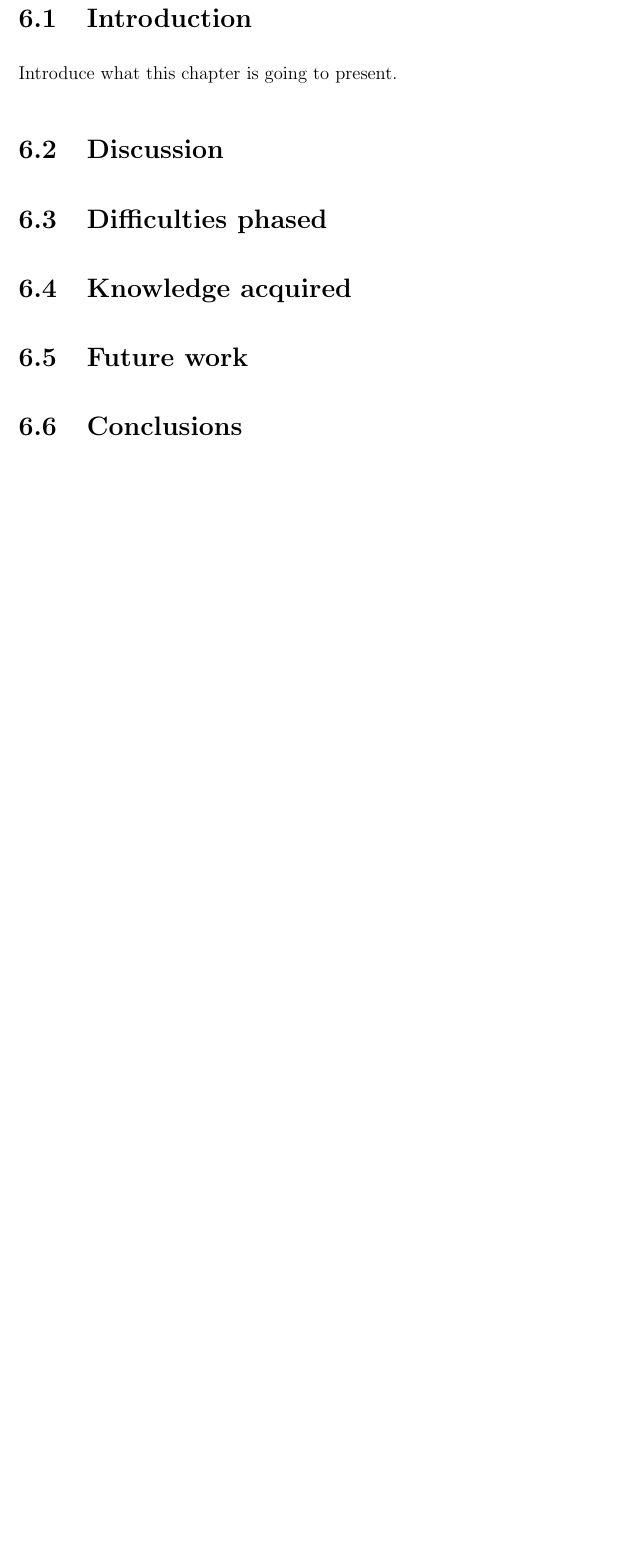
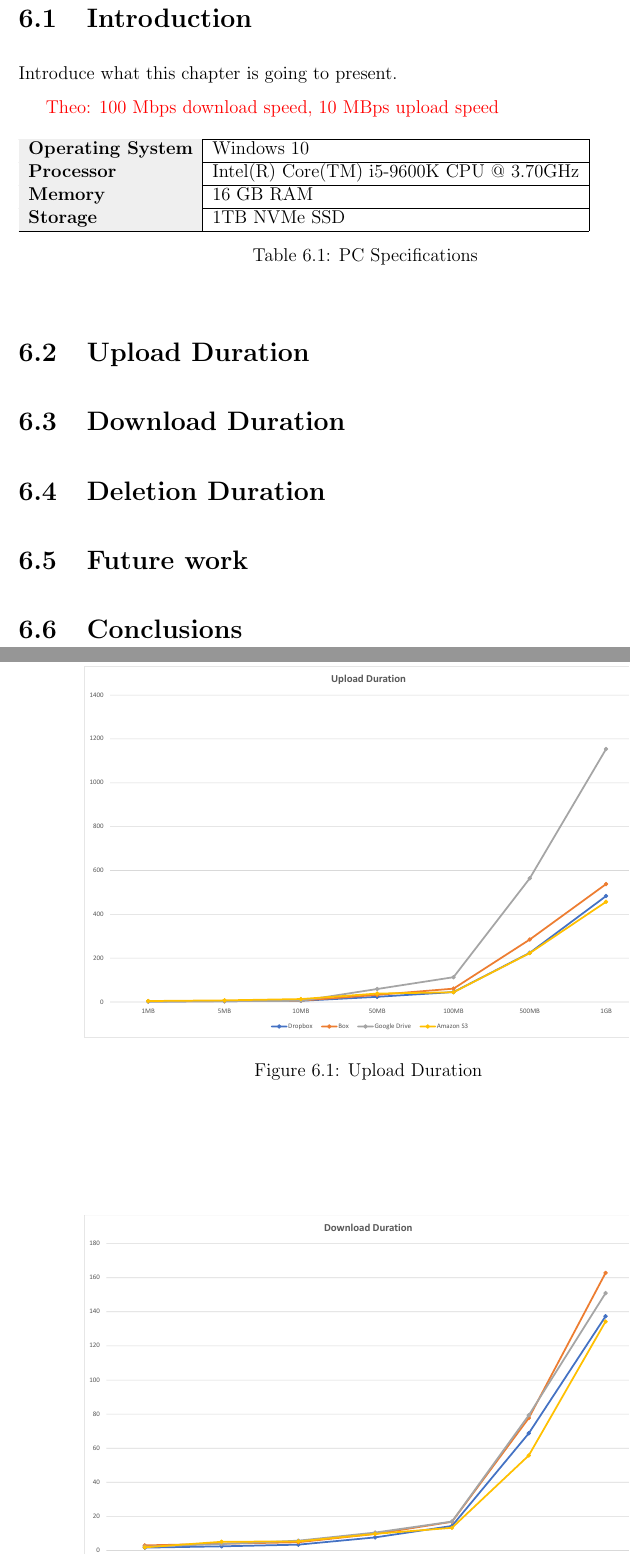
Before and after one commit to tmeras/cloud-storage-services-connector, a LaTeX thesis (report/thesis.tex, which reads report/modules/evaluation.tex): part of page 55 of 69 before the commit and two parts of pages 55 and 56 of 71 after it, the two joined at a grey line, cut so that both start at the same text, the shorter picture padded with empty space. Compiled offline with pdfLaTeX.

Commit message:
started work on evaluation

```diff
--- a/report/modules/evaluation.tex
+++ b/report/modules/evaluation.tex
@@ -2,8 +2,29 @@
 
 \section{Introduction}
 Introduce what this chapter is going to present.
-\section{Discussion}
 
-\section{Difficulties phased}
+\tnote{100 Mbps download speed, 10 MBps upload speed}
 
-\section{Knowledge acquired}
+\begin{table}[!h]
+	\begin{tabular}{|
+			>{\columncolor[HTML]{EFEFEF}}l |l|}
+		\hline
+		\textbf{Operating System} & Windows 10                               \\ \hline
+		\textbf{Processor}        & Intel(R) Core(TM) i5-9600K CPU @ 3.70GHz \\ \hline
+		\textbf{Memory}           & 16 GB RAM                                \\ \hline
+		\textbf{Storage}          & 1TB NVMe SSD                             \\ \hline
+	\end{tabular}
+	\caption{PC Specifications }
+	\label{tab:pc_specs}
+\end{table}
+
+\section{Upload Duration}
+
+\begin{figure} [!h]
+	\centering
+	\includegraphics[scale=0.5]{images/upload_chart}
+	\caption{\label{fig:upload_duration}Upload Duration}
+\end{figure}
+
+
+\section{Download Duration}
@@ -9,0 +36,3 @@ Introduce what this chapter is going to present.
+\end{figure}
+
+\section{Deletion Duration}
@@ -10,3 +44,4 @@ Introduce what this chapter is going to present.
+\end{figure}
 
 \section{Future work}
 
```
Also changed, not shown: report/modules/design.tex (+1 -1 lines), report/modules/storage_comparison.tex (+1 -1 lines), report/images/deletion_chart.pdf (added), report/images/download_chart.pdf (added), report/images/upload_chart.pdf (added), report/modules/evaluation.tex (10 more changed lines), 8 other files.
